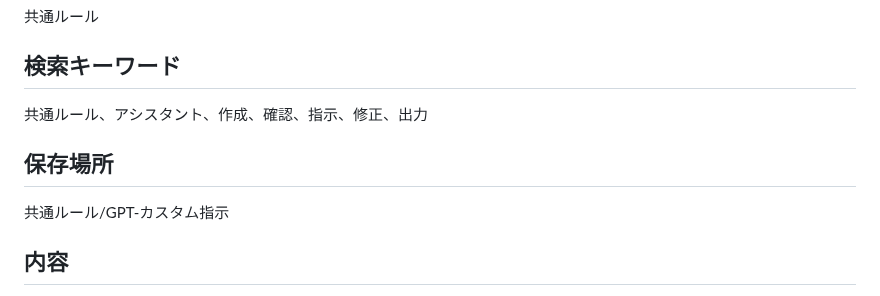
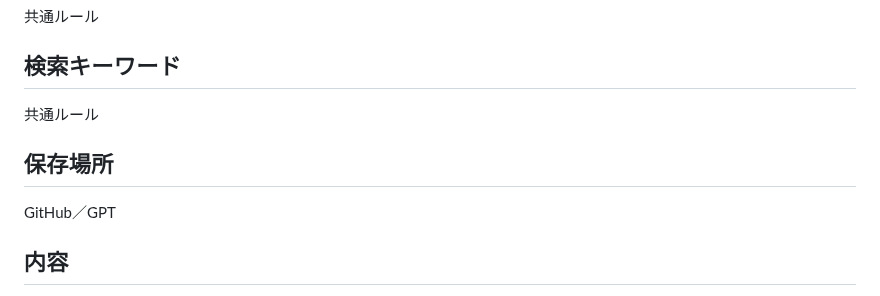
Before and after one commit to kira-nihongo-online/cerebral-cortex, a Markdown page: 共通ルール/共通ルール.md, the part around the change. Rendered like a GitHub page.

Commit message:
Cerebral Cortex: 共通ルール

```diff
--- a/共通ルール/共通ルール.md
+++ b/共通ルール/共通ルール.md
@@ -10,11 +10,11 @@
 
 ## 検索キーワード
 
-共通ルール、アシスタント、作成、確認、指示、修正、出力
+共通ルール
 
 ## 保存場所
 
-共通ルール/GPT-カスタム指示
+GitHub／GPT
 
 ## 内容
 
```
